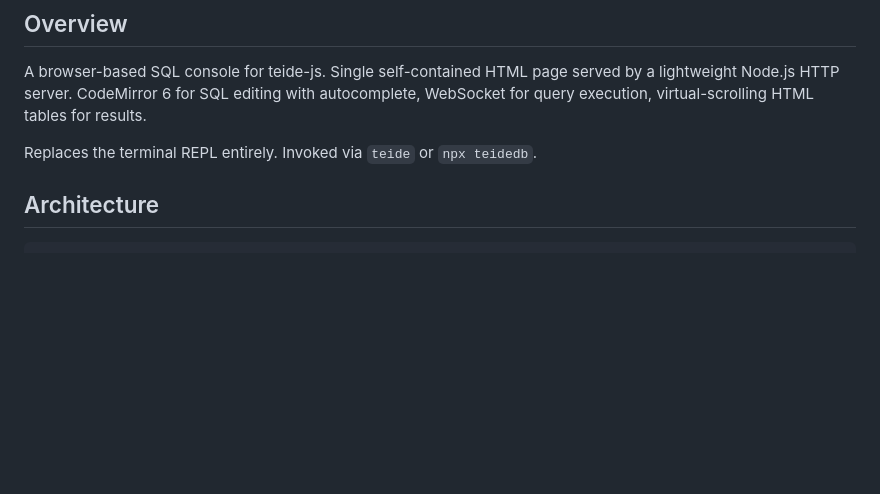
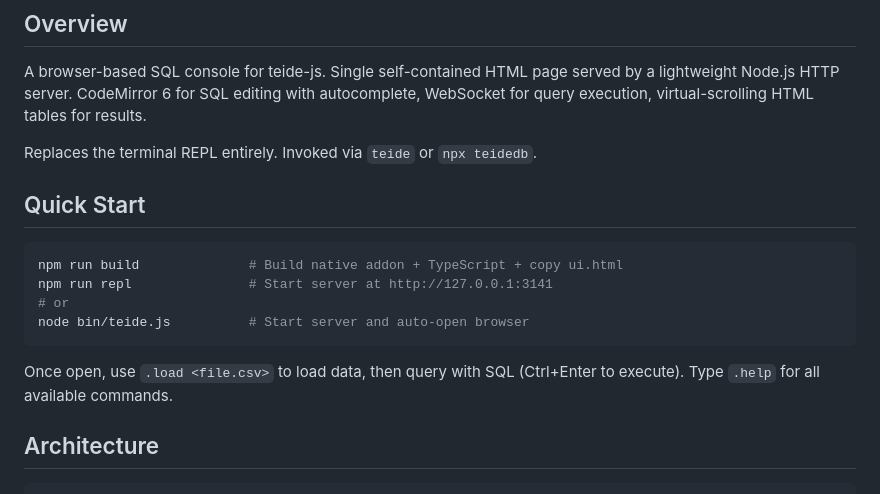
Before and after one commit to TeideDB/teide-js, a Markdown page: docs/plans/2026-03-20-web-repl-design.md, the part around the change. GitHub-like rendering; blank space fills up the shorter version.

Commit message:
docs: add Quick Start section to web REPL design doc
Co-Authored-By: Claude Opus 4.6 (1M context) <noreply@anthropic.com>

````diff
--- a/docs/plans/2026-03-20-web-repl-design.md
+++ b/docs/plans/2026-03-20-web-repl-design.md
@@ -5,6 +5,17 @@
 A browser-based SQL console for teide-js. Single self-contained HTML page served by a lightweight Node.js HTTP server. CodeMirror 6 for SQL editing with autocomplete, WebSocket for query execution, virtual-scrolling HTML tables for results.
 
 Replaces the terminal REPL entirely. Invoked via `teide` or `npx teidedb`.
+
+## Quick Start
+
+```bash
+npm run build              # Build native addon + TypeScript + copy ui.html
+npm run repl               # Start server at http://127.0.0.1:3141
+# or
+node bin/teide.js          # Start server and auto-open browser
+```
+
+Once open, use `.load <file.csv>` to load data, then query with SQL (Ctrl+Enter to execute). Type `.help` for all available commands.
 
 ## Architecture
 
````
